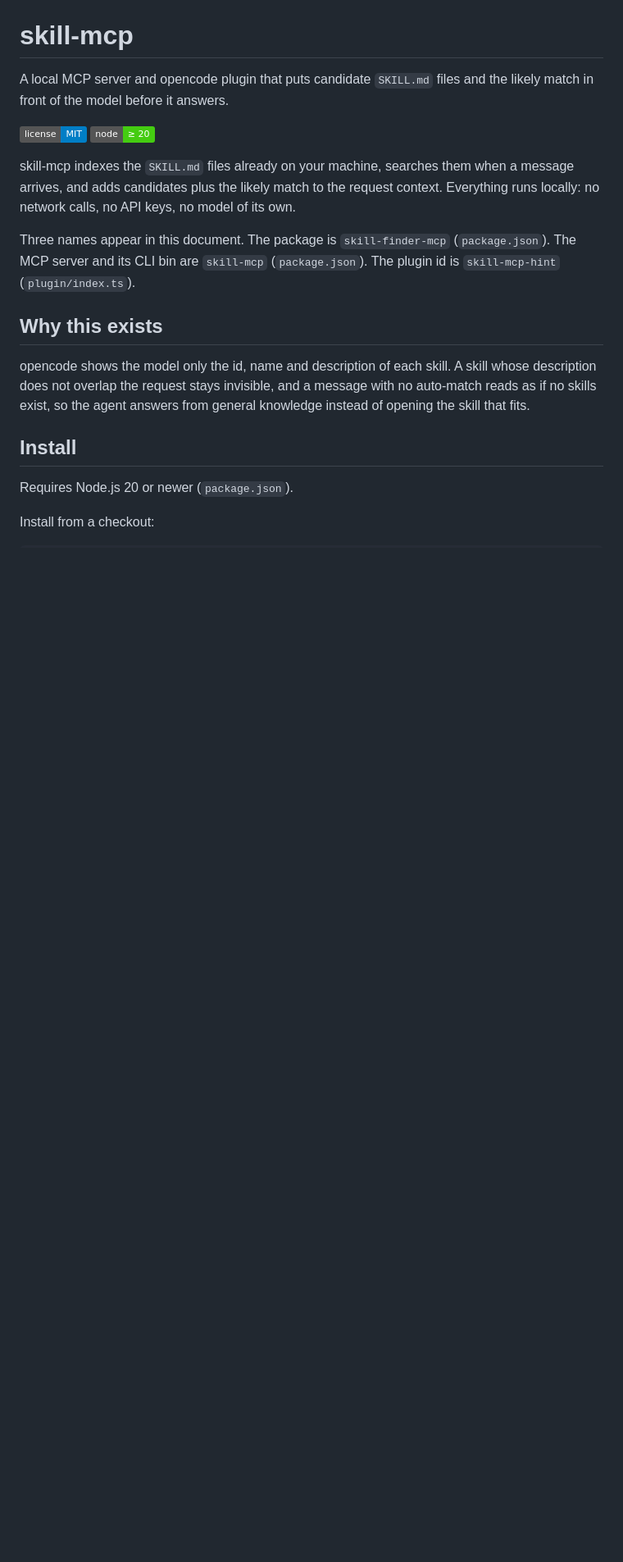
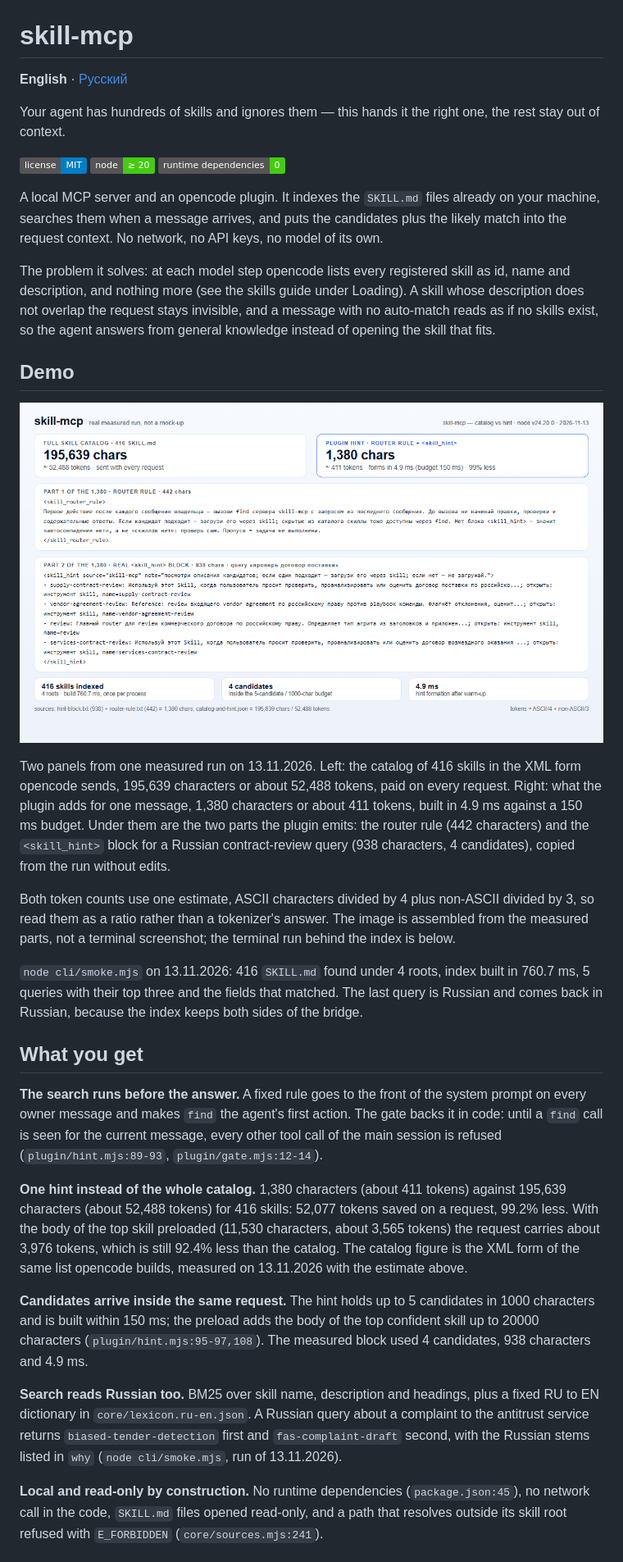
Before and after one commit to Klaus101-ai/skill-mcp, a Markdown page: README.md, the part around one of its changes. Shown at 82% size. Rendered like a GitHub page; pictures changed too: assets/gitshow/demo.png (added); badges without logos; blank space fills up the shorter version.

Commit message:
docs: refresh showcase - headline, catalog vs hint, hide built-in list

```diff
--- a/README.md
+++ b/README.md
@@ -1,20 +6,36 @@
 # skill-mcp
 
-A local MCP server and opencode plugin that puts candidate `SKILL.md` files and the likely match in front of the model before it answers.
+**English** · [Русский](README.ru.md)
+
+Your agent has hundreds of skills and ignores them — this hands it the right one, the rest stay out of context.
 
 [![license: MIT](https://img.shields.io/badge/license-MIT-blue.svg)](LICENSE)
 [![node: 20 or newer](https://img.shields.io/badge/node-%E2%89%A5%2020-brightgreen.svg)](https://nodejs.org)
+[![runtime dependencies: 0](https://img.shields.io/badge/runtime_dependencies-0-brightgreen.svg)](package.json)
 
-skill-mcp indexes the `SKILL.md` files already on your machine, searches them when a message arrives, and adds candidates plus the likely match to the request context. Everything runs locally: no network calls, no API keys, no model of its own.
+A local MCP server and an opencode plugin. It indexes the `SKILL.md` files already on your machine, searches them when a message arrives, and puts the candidates plus the likely match into the request context. No network, no API keys, no model of its own.
 
-Three names appear in this document. The package is `skill-finder-mcp` (`package.json`). The MCP server and its CLI bin are `skill-mcp` (`package.json`). The plugin id is `skill-mcp-hint` (`plugin/index.ts`).
+The problem it solves: at each model step opencode lists every registered skill as id, name and description, and nothing more (see the skills guide under Loading). A skill whose description does not overlap the request stays invisible, and a message with no auto-match reads as if no skills exist, so the agent answers from general knowledge instead of opening the skill that fits.
 
-## Why this exists
+## Demo
 
-opencode shows the model only the id, name and description of each skill. A skill whose description does not overlap the request stays invisible, and a message with no auto-match reads as if no skills exist, so the agent answers from general knowledge instead of opening the skill that fits.
+![skill-mcp demo: the full 416-skill catalog is 195,639 chars (~52,488 tokens) per request, the plugin hint is 1,380 chars (~411 tokens) and forms in 4.9 ms](assets/gitshow/demo.png)
 
-## Install
+Two panels from one measured run on 13.11.2026. Left: the catalog of 416 skills in the XML form opencode sends, 195,639 characters or about 52,488 tokens, paid on every request. Right: what the plugin adds for one message, 1,380 characters or about 411 tokens, built in 4.9 ms against a 150 ms budget. Under them are the two parts the plugin emits: the router rule (442 characters) and the `<skill_hint>` block for a Russian contract-review query (938 characters, 4 candidates), copied from the run without edits.
 
-Requires Node.js 20 or newer (`package.json`).
+Both token counts use one estimate, ASCII characters divided by 4 plus non-ASCII divided by 3, so read them as a ratio rather than a tokenizer's answer. The image is assembled from the measured parts, not a terminal screenshot; the terminal run behind the index is below.
 
-Install from a checkout:
+`node cli/smoke.mjs` on 13.11.2026: 416 `SKILL.md` found under 4 roots, index built in 760.7 ms, 5 queries with their top three and the fields that matched. The last query is Russian and comes back in Russian, because the index keeps both sides of the bridge.
+
+## What you get
+
+**The search runs before the answer.** A fixed rule goes to the front of the system prompt on every owner message and makes `find` the agent's first action. The gate backs it in code: until a `find` call is seen for the current message, every other tool call of the main session is refused (`plugin/hint.mjs:89-93`, `plugin/gate.mjs:12-14`).
+
+**One hint instead of the whole catalog.** 1,380 characters (about 411 tokens) against 195,639 characters (about 52,488 tokens) for 416 skills: 52,077 tokens saved on a request, 99.2% less. With the body of the top skill preloaded (11,530 characters, about 3,565 tokens) the request carries about 3,976 tokens, which is still 92.4% less than the catalog. The catalog figure is the XML form of the same list opencode builds, measured on 13.11.2026 with the estimate above.
+
+**Candidates arrive inside the same request.** The hint holds up to 5 candidates in 1000 characters and is built within 150 ms; the preload adds the body of the top confident skill up to 20000 characters (`plugin/hint.mjs:95-97,108`). The measured block used 4 candidates, 938 characters and 4.9 ms.
+
+**Search reads Russian too.** BM25 over skill name, description and headings, plus a fixed RU to EN dictionary in `core/lexicon.ru-en.json`. A Russian query about a complaint to the antitrust service returns `biased-tender-detection` first and `fas-complaint-draft` second, with the Russian stems listed in `why` (`node cli/smoke.mjs`, run of 13.11.2026).
+
+**Local and read-only by construction.** No runtime dependencies (`package.json:45`), no network call in the code, `SKILL.md` files opened read-only, and a path that resolves outside its skill root refused with `E_FORBIDDEN` (`core/sources.mjs:241`).
+
```
Also changed, not shown: other parts of README.md (+87 -80 lines), README.ru.md (added, +231 -0 lines), assets/gitshow/social-preview.png (added), 2 other files.
